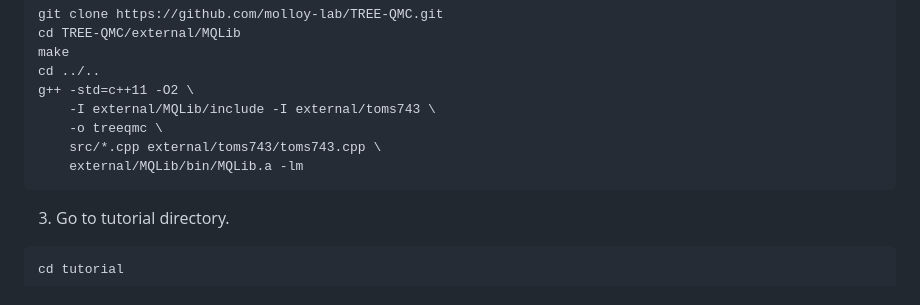
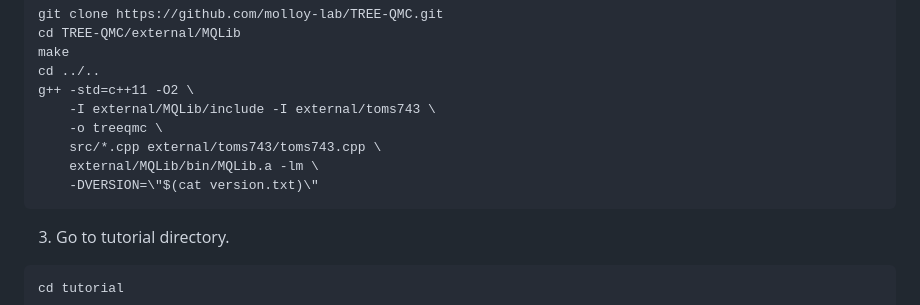
Before and after one commit to molloy-lab/TREE-QMC, a Markdown page: tutorial/README.md, the part around the change. Drawn GitHub-style.

````diff
--- a/tutorial/README.md
+++ b/tutorial/README.md
@@ -16,7 +16,8 @@ g++ -std=c++11 -O2 \
     -I external/MQLib/include -I external/toms743 \
     -o treeqmc \
     src/*.cpp external/toms743/toms743.cpp \
-    external/MQLib/bin/MQLib.a -lm
+    external/MQLib/bin/MQLib.a -lm \
+    -DVERSION=\"$(cat version.txt)\"
 ```
 
 3. Go to tutorial directory.
````
Also changed, not shown: README.md (+2 -1 lines).
